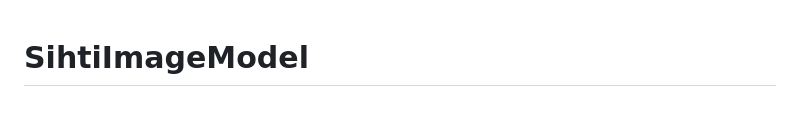
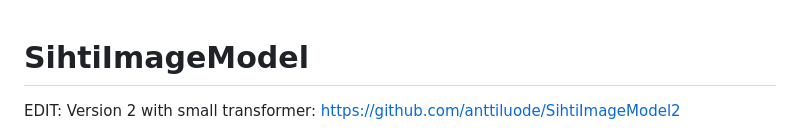
Before and after one commit to anttiluode/SihtiImageModel, a Markdown page: README.md, the part around the change. Drawn GitHub-style; blank space fills up the shorter version.

```diff
--- a/README.md
+++ b/README.md
@@ -1,4 +1,6 @@
 # SihtiImageModel
+
+EDIT: Version 2 with small transformer: https://github.com/anttiluode/SihtiImageModel2
 
 ![pic](pic.png)
 
```
